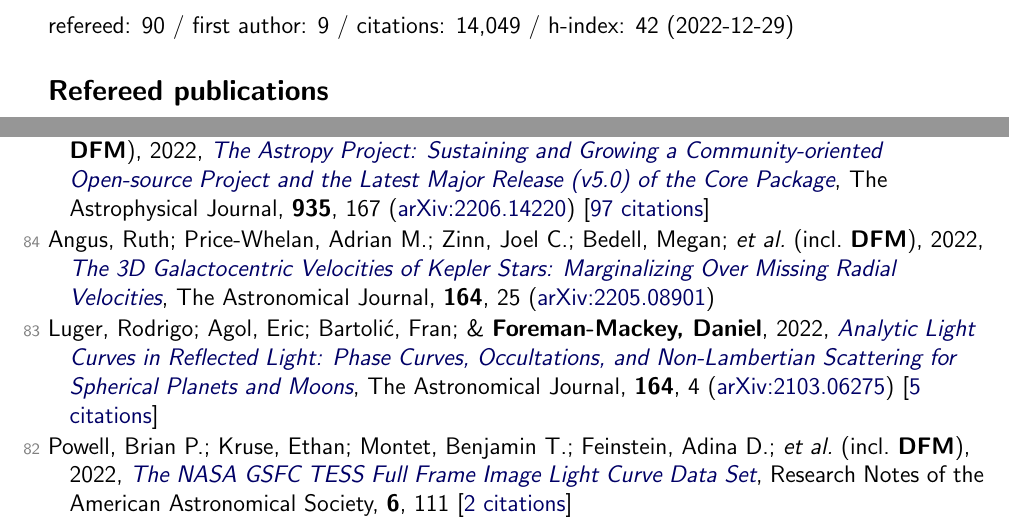
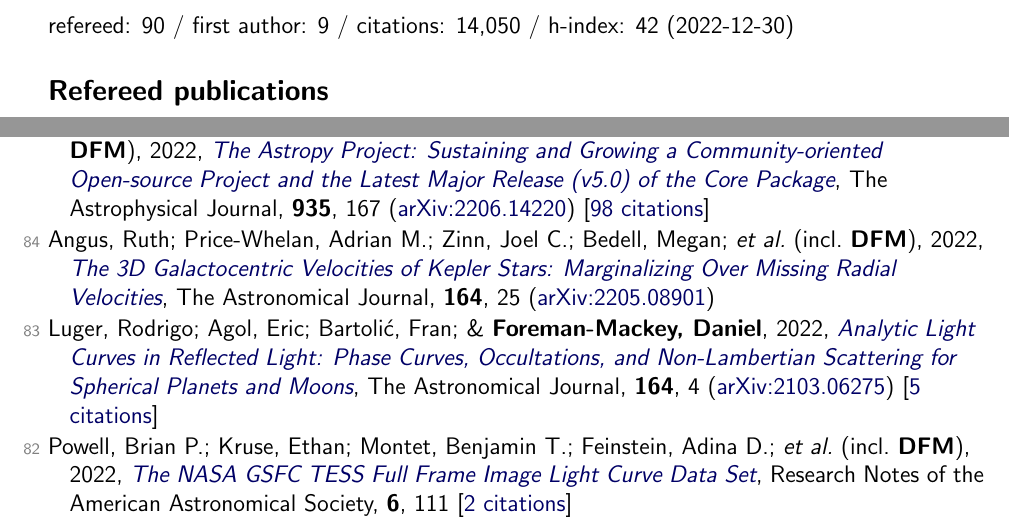
Before and after one commit to dfm/cv, a LaTeX document (tex/pubs.tex, which reads tex/pubs_ref.tex, tex/pubs_summary.tex): two parts of page 1 of 8, joined at a grey line, cut so that both start at the same text. Compiled offline with pdfLaTeX.

Commit message:
updating data

```diff
--- a/tex/pubs_ref.tex
+++ b/tex/pubs_ref.tex
@@ -8,7 +8,7 @@
 
 \item[{\color{numcolor}\scriptsize86}] Farrell, Eoin; Jermyn, Adam S.; Cantiello, Matteo; \& \textbf{Foreman-Mackey, Daniel}, 2022, \doi{10.3847/1538-4357/ac8423}{The Initial Magnetic Field Distribution in AB Stars}, The Astrophysical Journal, \textbf{938}, 10 (\arxiv{2210.11180})
 
-\item[{\color{numcolor}\scriptsize85}] Astropy Collaboration; Price-Whelan, Adrian M.; Lim, Pey Lian; Earl, Nicholas; \etal\ (incl.\ \textbf{DFM}), 2022, \doi{10.3847/1538-4357/ac7c74}{The Astropy Project: Sustaining and Growing a Community-oriented Open-source Project and the Latest Major Release (v5.0) of the Core Package}, The Astrophysical Journal, \textbf{935}, 167 (\arxiv{2206.14220}) [\href{https://ui.adsabs.harvard.edu/abs/2022ApJ...935..167A}{97 citations}]
+\item[{\color{numcolor}\scriptsize85}] Astropy Collaboration; Price-Whelan, Adrian M.; Lim, Pey Lian; Earl, Nicholas; \etal\ (incl.\ \textbf{DFM}), 2022, \doi{10.3847/1538-4357/ac7c74}{The Astropy Project: Sustaining and Growing a Community-oriented Open-source Project and the Latest Major Release (v5.0) of the Core Package}, The Astrophysical Journal, \textbf{935}, 167 (\arxiv{2206.14220}) [\href{https://ui.adsabs.harvard.edu/abs/2022ApJ...935..167A}{98 citations}]
 
 \item[{\color{numcolor}\scriptsize84}] Angus, Ruth; Price-Whelan, Adrian M.; Zinn, Joel C.; Bedell, Megan; \etal\ (incl.\ \textbf{DFM}), 2022, \doi{10.3847/1538-3881/ac6fea}{The 3D Galactocentric Velocities of Kepler Stars: Marginalizing Over Missing Radial Velocities}, The Astronomical Journal, \textbf{164}, 25 (\arxiv{2205.08901})
 
--- a/tex/pubs_summary.tex
+++ b/tex/pubs_summary.tex
@@ -1 +1 @@
-refereed: 90 / first author: 9 / citations: 14,049 / h-index: 42 (2022-12-29)
+refereed: 90 / first author: 9 / citations: 14,050 / h-index: 42 (2022-12-30)
```
Also changed, not shown: README.md, 1 other file.
